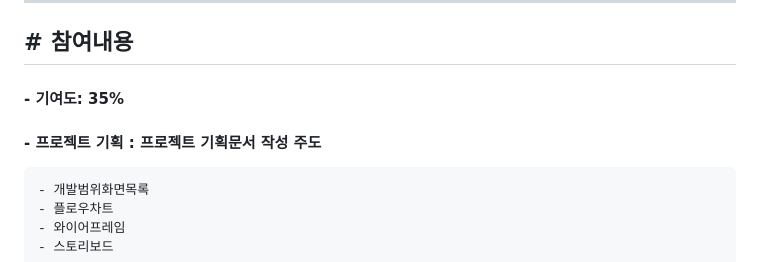
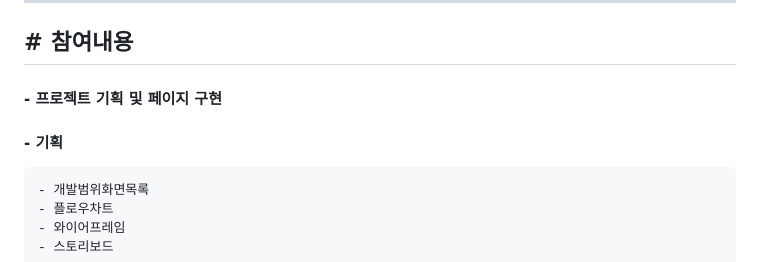
Before and after one commit to ressa009/ITMOA, a Markdown page: README.md, the part around the change. GitHub-like rendering.

```diff
--- a/README.md
+++ b/README.md
@@ -12,8 +12,8 @@
 
 ---
 ## <b># 참여내용</b>
-#### <b>- 기여도: 35%</b>
-#### <b>- 프로젝트 기획 : 프로젝트 기획문서 작성 주도 </b>
+#### <b>- 프로젝트 기획 및 페이지 구현</b>
+#### <b>- 기획 </b>
     - 개발범위화면목록
     - 플로우차트
     - 와이어프레임
```
